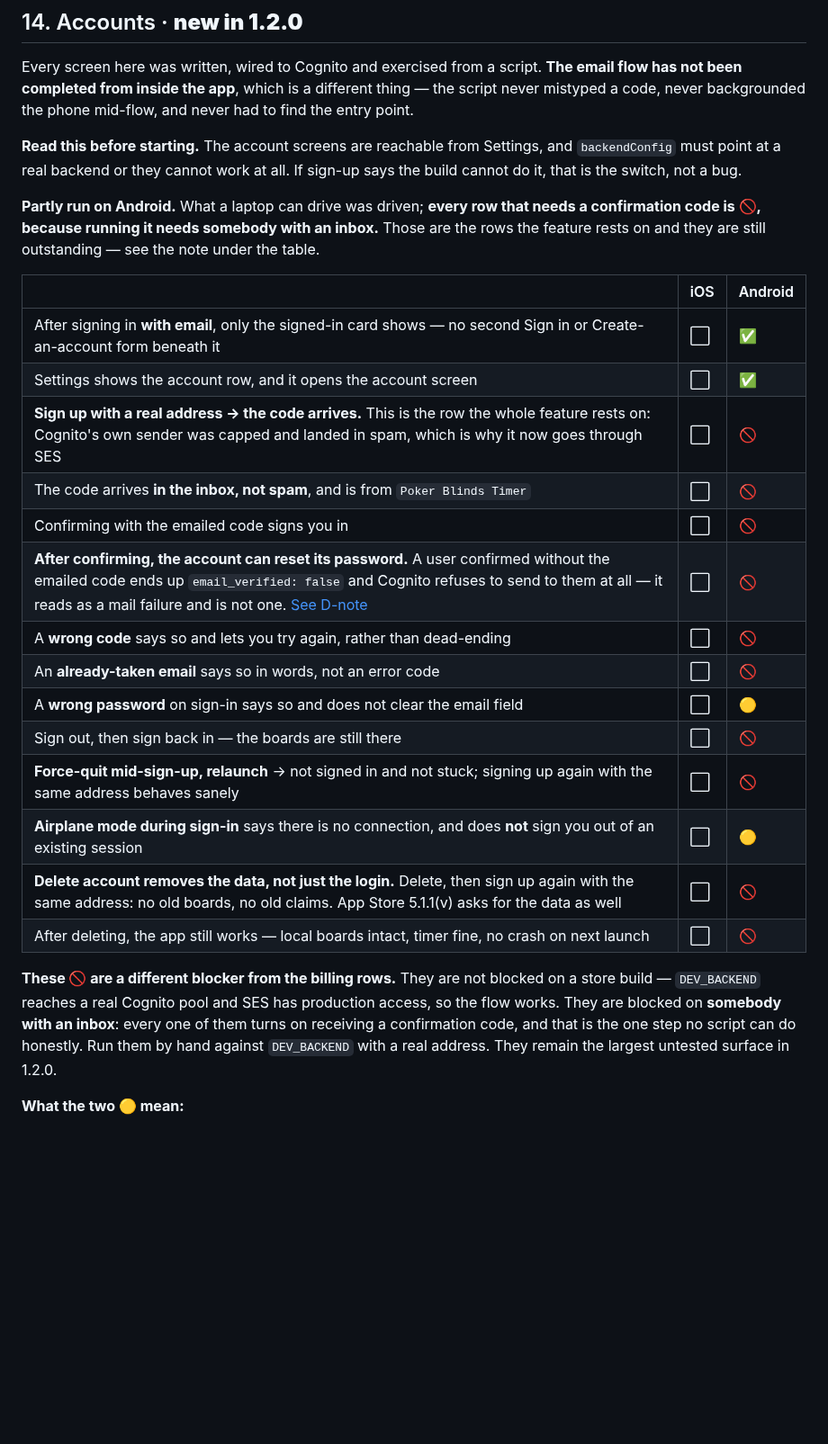
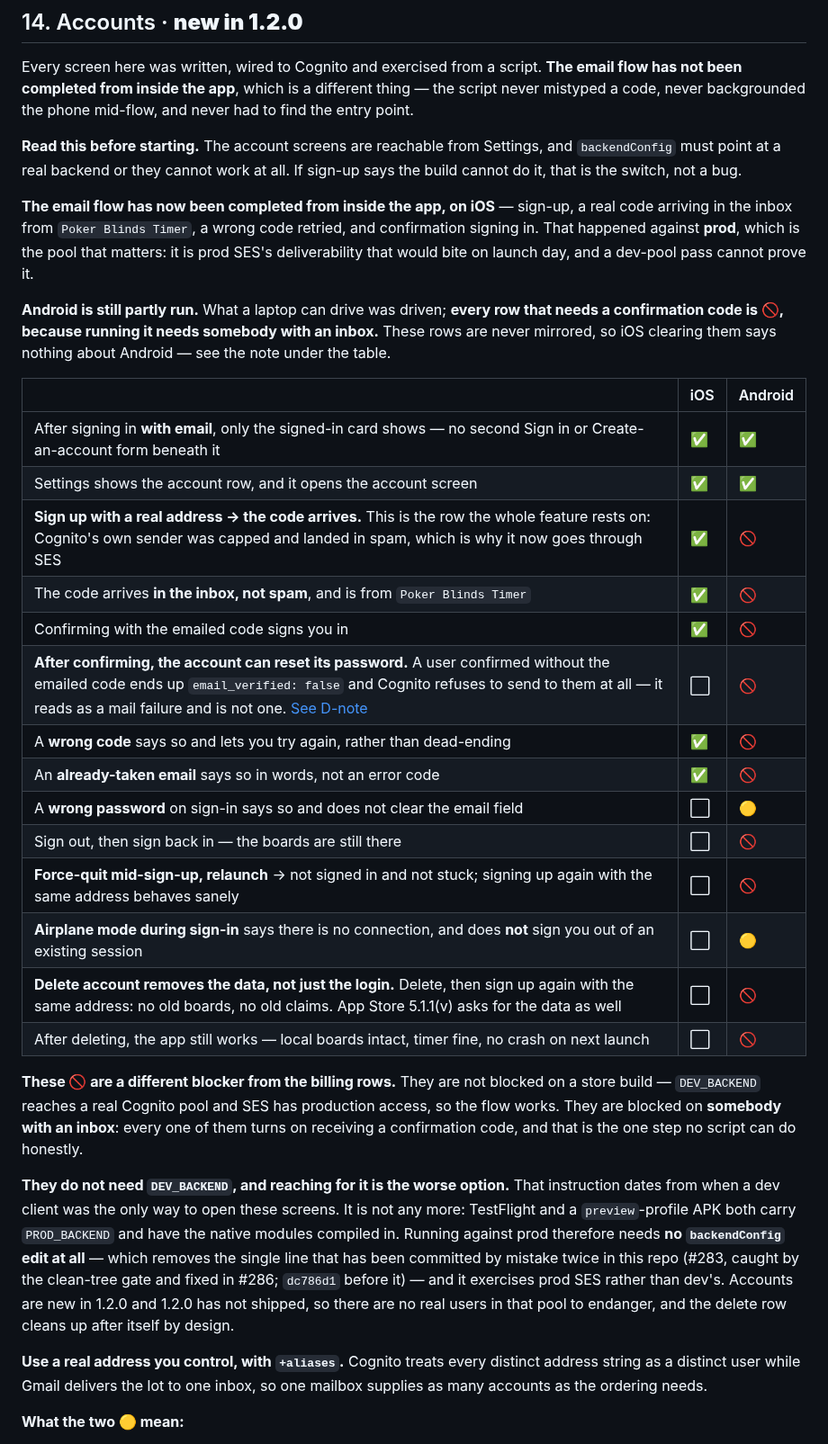
Before and after one commit to toondeboer/poker, a Markdown page: RELEASE_TESTING.md, the part around the change. Shown at 90% size. GitHub-like rendering; blank space fills up the shorter version.

Commit message:
docs: §14's email flow, completed from inside the app at last
Seven iOS rows: the account row opening, sign-up, a real code arriving
in the inbox from `Poker Blinds Timer`, a wrong code retried rather than
dead-ending, confirmation signing in, no stray sign-in form under the
signed-in card, and a taken address explained in words.

Run against **prod**, not dev, and the section now says why that is the
better target rather than a shortcut. The instruction to use
DEV_BACKEND dates from when a dev client was the only way to open these
screens; TestFlight and a preview-profile APK both carry PROD_BACKEND
with the native modules compiled in, so the pass needs no backendConfig
edit at all — removing the one line this repo has committed by mistake
twice. It also exercises prod SES, whose deliverability is the thing
that would actually bite on launch day and that a dev pool cannot prove.
Accounts are new in 1.2.0 and 1.2.0 has not shipped, so that pool has no
real users to endanger.

Android's 🚫 stand: these rows are never mirrored.

Co-Authored-By: Claude Opus 5 <noreply@anthropic.com>

```diff
--- a/RELEASE_TESTING.md
+++ b/RELEASE_TESTING.md
@@ -787,20 +787,25 @@ code, never backgrounded the phone mid-flow, and never had to find the entry poi
 must point at a real backend or they cannot work at all. If sign-up says the build cannot do it,
 that is the switch, not a bug.
 
-**Partly run on Android.** What a laptop can drive was driven; **every row that needs a confirmation
-code is 🚫, because running it needs somebody with an inbox.** Those are the rows the feature rests
-on and they are still outstanding — see the note under the table.
+**The email flow has now been completed from inside the app, on iOS** — sign-up, a real code
+arriving in the inbox from `Poker Blinds Timer`, a wrong code retried, and confirmation signing in.
+That happened against **prod**, which is the pool that matters: it is prod SES's deliverability that
+would bite on launch day, and a dev-pool pass cannot prove it.
+
+**Android is still partly run.** What a laptop can drive was driven; **every row that needs a
+confirmation code is 🚫, because running it needs somebody with an inbox.** These rows are never
+mirrored, so iOS clearing them says nothing about Android — see the note under the table.
 
 |                                                                                                                                                                                                                                                                    | iOS | Android |
 | ------------------------------------------------------------------------------------------------------------------------------------------------------------------------------------------------------------------------------------------------------------------ | --- | ------- |
-| After signing in **with email**, only the signed-in card shows — no second Sign in or Create-an-account form beneath it                                                                                                                                            | ⬜  | ✅      |
-| Settings shows the account row, and it opens the account screen                                                                                                                                                                                                    | ⬜  | ✅      |
-| **Sign up with a real address → the code arrives.** This is the row the whole feature rests on: Cognito's own sender was capped and landed in spam, which is why it now goes through SES                                                                           | ⬜  | 🚫      |
-| The code arrives **in the inbox, not spam**, and is from `Poker Blinds Timer`                                                                                                                                                                                      | ⬜  | 🚫      |
-| Confirming with the emailed code signs you in                                                                                                                                                                                                                      | ⬜  | 🚫      |
+| After signing in **with email**, only the signed-in card shows — no second Sign in or Create-an-account form beneath it                                                                                                                                            | ✅  | ✅      |
+| Settings shows the account row, and it opens the account screen                                                                                                                                                                                                    | ✅  | ✅      |
+| **Sign up with a real address → the code arrives.** This is the row the whole feature rests on: Cognito's own sender was capped and landed in spam, which is why it now goes through SES                                                                           | ✅  | 🚫      |
+| The code arrives **in the inbox, not spam**, and is from `Poker Blinds Timer`                                                                                                                                                                                      | ✅  | 🚫      |
+| Confirming with the emailed code signs you in                                                                                                                                                                                                                      | ✅  | 🚫      |
 | **After confirming, the account can reset its password.** A user confirmed without the emailed code ends up `email_verified: false` and Cognito refuses to send to them at all — it reads as a mail failure and is not one. [See D-note](#accounts-email-verified) | ⬜  | 🚫      |
-| A **wrong code** says so and lets you try again, rather than dead-ending                                                                                                                                                                                           | ⬜  | 🚫      |
-| An **already-taken email** says so in words, not an error code                                                                                                                                                                                                     | ⬜  | 🚫      |
+| A **wrong code** says so and lets you try again, rather than dead-ending                                                                                                                                                                                           | ✅  | 🚫      |
+| An **already-taken email** says so in words, not an error code                                                                                                                                                                                                     | ✅  | 🚫      |
 | A **wrong password** on sign-in says so and does not clear the email field                                                                                                                                                                                         | ⬜  | 🟡      |
 | Sign out, then sign back in — the boards are still there                                                                                                                                                                                                           | ⬜  | 🚫      |
 | **Force-quit mid-sign-up, relaunch** → not signed in and not stuck; signing up again with the same address behaves sanely                                                                                                                                          | ⬜  | 🚫      |
@@ -808,11 +813,23 @@ on and they are still outstanding — see the note under the table.
 | **Delete account removes the data, not just the login.** Delete, then sign up again with the same address: no old boards, no old claims. App Store 5.1.1(v) asks for the data as well                                                                              | ⬜  | 🚫      |
 | After deleting, the app still works — local boards intact, timer fine, no crash on next launch                                                                                                                                                                     | ⬜  | 🚫      |
 
-**These 🚫 are a different blocker from the billing rows.** They are not blocked on a store build —
-`DEV_BACKEND` reaches a real Cognito pool and SES has production access, so the flow works. They are
-blocked on **somebody with an inbox**: every one of them turns on receiving a confirmation code, and
-that is the one step no script can do honestly. Run them by hand against `DEV_BACKEND` with a real
-address. They remain the largest untested surface in 1.2.0.
+**These 🚫 are a different blocker from the billing rows.** They are not blocked on a store build
+— `DEV_BACKEND` reaches a real Cognito pool and SES has production access, so the flow works. They
+are blocked on **somebody with an inbox**: every one of them turns on receiving a confirmation code,
+and that is the one step no script can do honestly.
+
+**They do not need `DEV_BACKEND`, and reaching for it is the worse option.** That instruction dates
+from when a dev client was the only way to open these screens. It is not any more: TestFlight and a
+`preview`-profile APK both carry `PROD_BACKEND` and have the native modules compiled in. Running
+against prod therefore needs **no `backendConfig` edit at all** — which removes the single line that
+has been committed by mistake twice in this repo (#283, caught by the clean-tree gate and fixed in
+#286; `dc786d1` before it) — and it exercises prod SES rather than dev's. Accounts are new in 1.2.0
+and 1.2.0 has not shipped, so there are no real users in that pool to endanger, and the delete row
+cleans up after itself by design.
+
+**Use a real address you control, with `+aliases`.** Cognito treats every distinct address string as
+a distinct user while Gmail delivers the lot to one inbox, so one mailbox supplies as many accounts
+as the ordering needs.
 
 **What the two 🟡 mean:**
 
```
